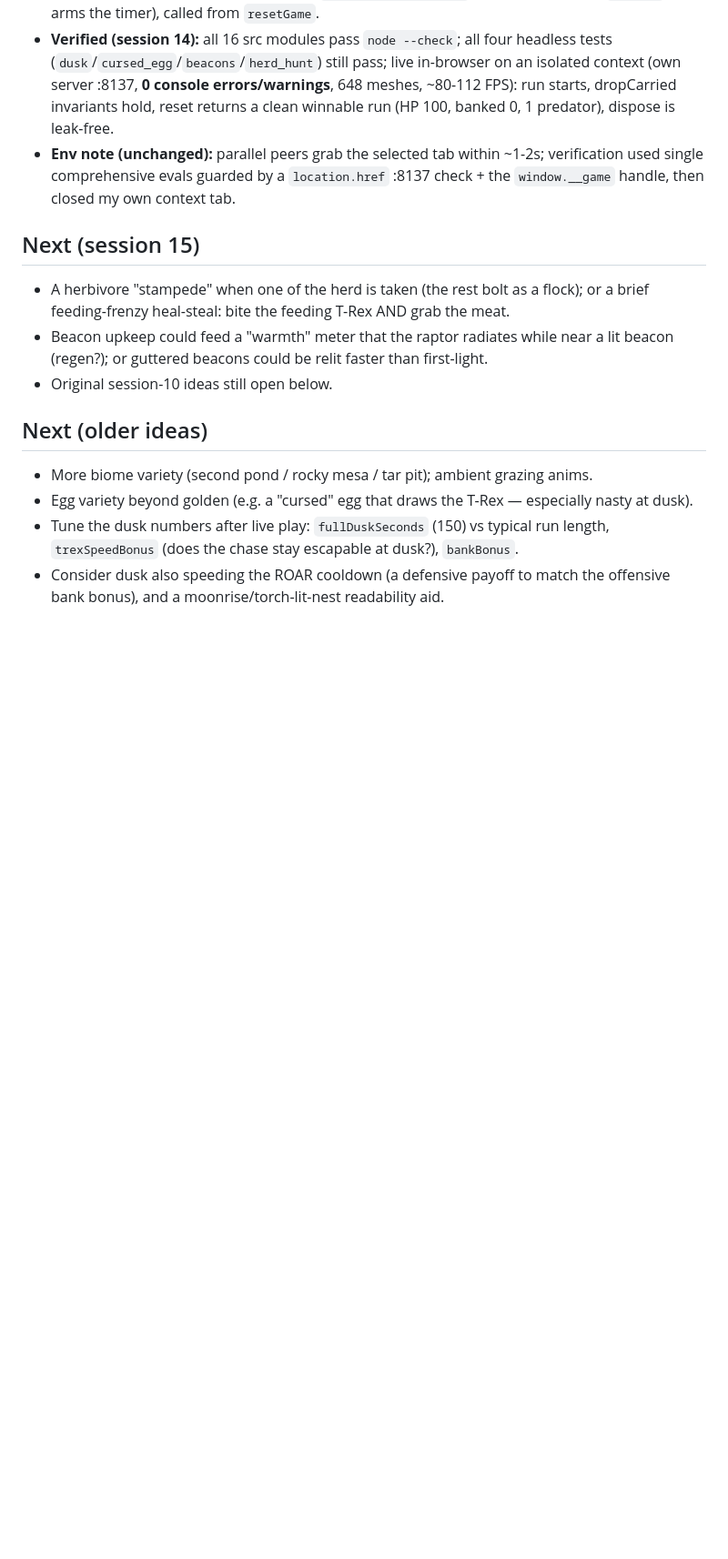
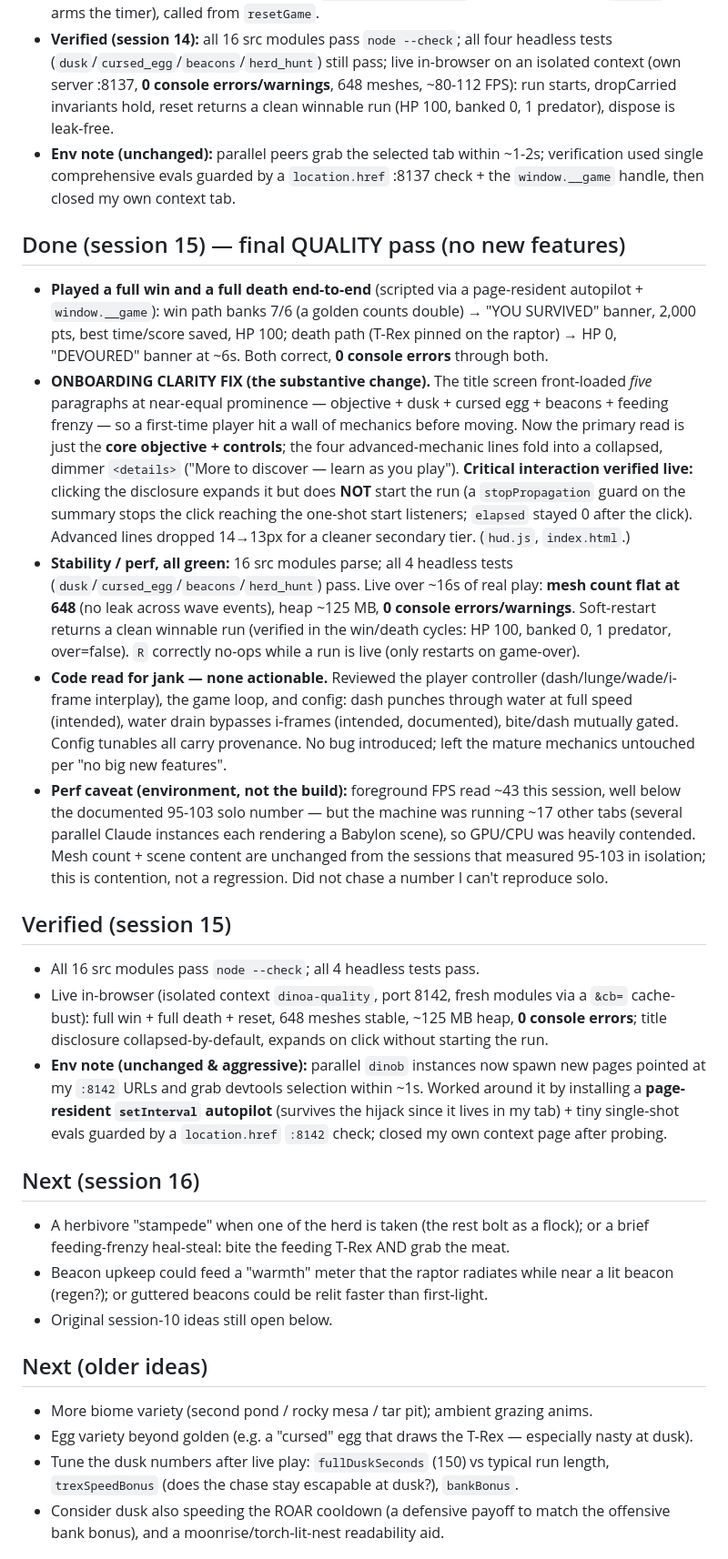
Before and after one commit to scottmatthews7/saurian, a Markdown page: PROGRESS.md, the part around the change. Shown at 91% size. GitHub-like rendering; blank space fills up the shorter version.

Commit message:
PROGRESS: record session 15 (final quality pass — onboarding disclosure, win/death playtest, perf)
Co-Authored-By: Claude Fable 5 <noreply@anthropic.com>

```diff
--- a/PROGRESS.md
+++ b/PROGRESS.md
@@ -554,7 +554,53 @@
   verification used single comprehensive evals guarded by a `location.href` :8137
   check + the `window.__game` handle, then closed my own context tab.
 
-## Next (session 15)
+## Done (session 15) — final QUALITY pass (no new features)
+- **Played a full win and a full death end-to-end** (scripted via a page-resident
+  autopilot + `window.__game`): win path banks 7/6 (a golden counts double) →
+  "YOU SURVIVED" banner, 2,000 pts, best time/score saved, HP 100; death path
+  (T-Rex pinned on the raptor) → HP 0, "DEVOURED" banner at ~6s. Both correct,
+  **0 console errors** through both.
+- **ONBOARDING CLARITY FIX (the substantive change).** The title screen
+  front-loaded *five* paragraphs at near-equal prominence — objective + dusk +
+  cursed egg + beacons + feeding frenzy — so a first-time player hit a wall of
+  mechanics before moving. Now the primary read is just the **core objective +
+  controls**; the four advanced-mechanic lines fold into a collapsed, dimmer
+  `<details>` ("More to discover — learn as you play"). **Critical interaction
+  verified live:** clicking the disclosure expands it but does **NOT** start the
+  run (a `stopPropagation` guard on the summary stops the click reaching the
+  one-shot start listeners; `elapsed` stayed 0 after the click). Advanced lines
+  dropped 14→13px for a cleaner secondary tier. (`hud.js`, `index.html`.)
+- **Stability / perf, all green:** 16 src modules parse; all 4 headless tests
+  (`dusk`/`cursed_egg`/`beacons`/`herd_hunt`) pass. Live over ~16s of real play:
+  **mesh count flat at 648** (no leak across wave events), heap ~125 MB, **0
+  console errors/warnings**. Soft-restart returns a clean winnable run (verified
+  in the win/death cycles: HP 100, banked 0, 1 predator, over=false). `R` correctly
+  no-ops while a run is live (only restarts on game-over).
+- **Code read for jank — none actionable.** Reviewed the player controller
+  (dash/lunge/wade/i-frame interplay), the game loop, and config: dash punches
+  through water at full speed (intended), water drain bypasses i-frames (intended,
+  documented), bite/dash mutually gated. Config tunables all carry provenance.
+  No bug introduced; left the mature mechanics untouched per "no big new features".
+- **Perf caveat (environment, not the build):** foreground FPS read ~43 this
+  session, well below the documented 95-103 solo number — but the machine was
+  running ~17 other tabs (several parallel Claude instances each rendering a
+  Babylon scene), so GPU/CPU was heavily contended. Mesh count + scene content are
+  unchanged from the sessions that measured 95-103 in isolation; this is
+  contention, not a regression. Did not chase a number I can't reproduce solo.
+
+## Verified (session 15)
+- All 16 src modules pass `node --check`; all 4 headless tests pass.
+- Live in-browser (isolated context `dinoa-quality`, port 8142, fresh modules via
+  a `&cb=` cache-bust): full win + full death + reset, 648 meshes stable, ~125 MB
+  heap, **0 console errors**; title disclosure collapsed-by-default, expands on
+  click without starting the run.
+- **Env note (unchanged & aggressive):** parallel `dinob` instances now spawn new
+  pages pointed at my `:8142` URLs and grab devtools selection within ~1s. Worked
+  around it by installing a **page-resident `setInterval` autopilot** (survives the
+  hijack since it lives in my tab) + tiny single-shot evals guarded by a
+  `location.href` `:8142` check; closed my own context page after probing.
+
+## Next (session 16)
 - A herbivore "stampede" when one of the herd is taken (the rest bolt as a flock);
   or a brief feeding-frenzy heal-steal: bite the feeding T-Rex AND grab the meat.
 - Beacon upkeep could feed a "warmth" meter that the raptor radiates while near a
```
